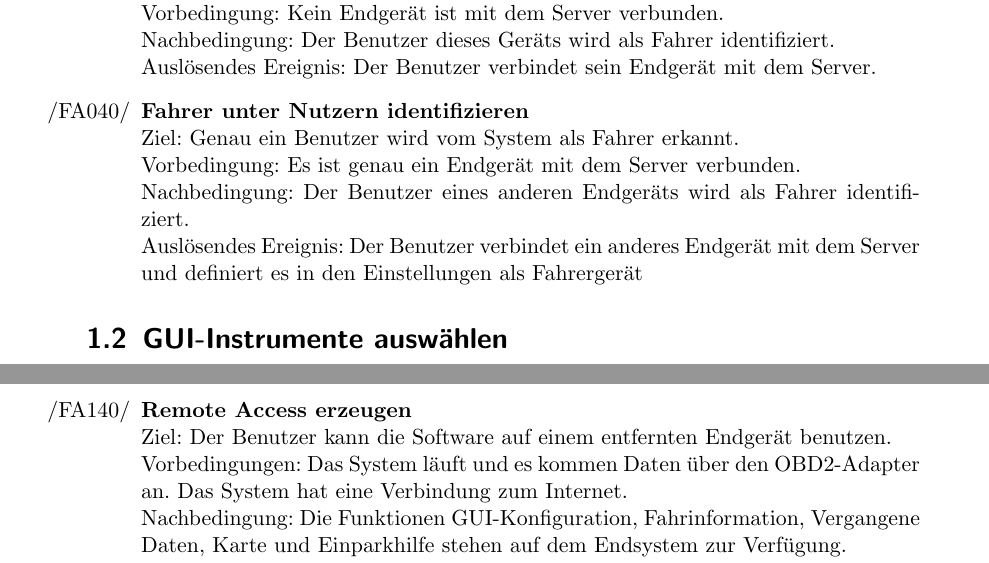
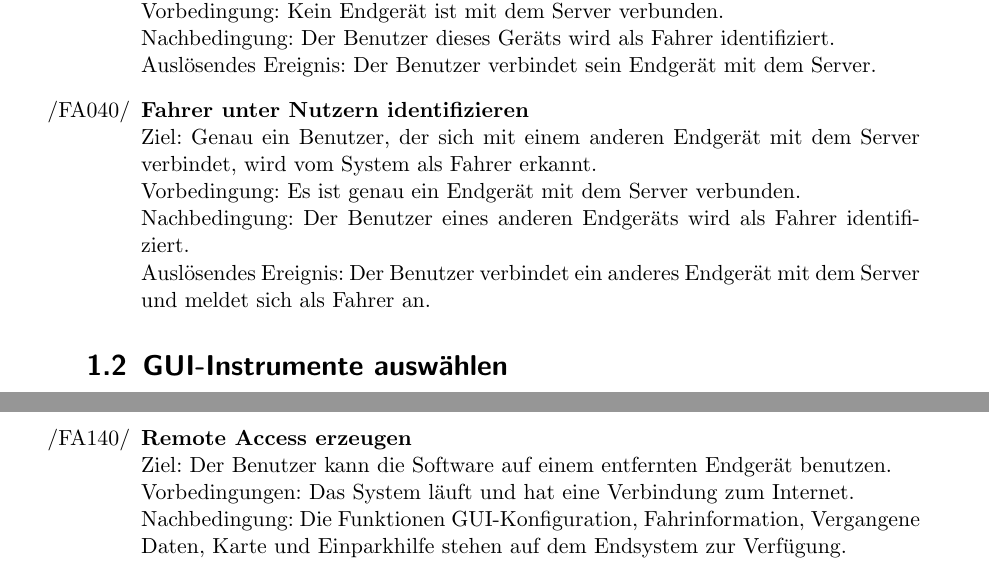
Before and after one commit to uzdry/PSE, a LaTeX document (myDoc/Produktfunktionen.tex): two parts of pages 1 and 3 of 5, joined at a grey line, cut so that both start at the same text. Compiled offline with pdfLaTeX.

Commit message:
Produktfunktionen überarbeitet.

```diff
--- a/myDoc/Produktfunktionen.tex
+++ b/myDoc/Produktfunktionen.tex
@@ -30,10 +30,10 @@
 		Auslösendes Ereignis: Der Benutzer verbindet sein Endgerät mit dem Server.
 
 		\item{\textbf{Fahrer unter Nutzern identifizieren}} \label{driver2}
-		\\ Ziel: Genau ein Benutzer wird vom System als Fahrer erkannt.  \\
+		\\ Ziel: Genau ein Benutzer, der sich mit einem anderen Endgerät mit dem Server verbindet, wird vom System als Fahrer erkannt.  \\
 		Vorbedingung: Es ist genau ein Endgerät mit dem Server verbunden.\\
 		Nachbedingung: Der Benutzer eines anderen Endgeräts wird als Fahrer identifiziert. \\
-		Auslösendes Ereignis: Der Benutzer verbindet ein anderes Endgerät mit dem Server und definiert es in den Einstellungen als Fahrergerät
+		Auslösendes Ereignis: Der Benutzer verbindet ein anderes Endgerät mit dem Server und meldet sich als Fahrer an.
 
 		\setcounter{enumTemp}{\value{enumi}}
 
@@ -97,7 +97,7 @@
 		\renewcommand{\theenumii}{\arabic{enumii}}
 		\renewcommand{\labelenumii}{/FA\ifnum \value{enumi}<10 0\fi\arabic{enumi}\arabic{enumii}/}
 
-		\item{\textbf{Remote Access erzeugen}} \label{remote} \\ Ziel: Der Benutzer kann die Software auf einem entfernten Endgerät benutzen.\\ Vorbedingungen: Das System läuft und es kommen Daten über den OBD2-Adapter an. Das System hat eine Verbindung zum Internet.\\ Nachbedingung: Die Funktionen GUI-Konfiguration, Fahrinformation, Vergangene Daten, Karte und Einparkhilfe stehen auf dem Endsystem zur Verfügung.\\ Auslösendes Ereignis: Der Benutzer verbindet ein entferntes Endgerät über Eingabe einer URL im Browser mit dem Server.
+		\item{\textbf{Remote Access erzeugen}} \label{remote} \\ Ziel: Der Benutzer kann die Software auf einem entfernten Endgerät benutzen.\\ Vorbedingungen: Das System läuft und hat eine Verbindung zum Internet.\\ Nachbedingung: Die Funktionen GUI-Konfiguration, Fahrinformation, Vergangene Daten, Karte und Einparkhilfe stehen auf dem Endsystem zur Verfügung.\\ Auslösendes Ereignis: Der Benutzer verbindet ein entferntes Endgerät über Eingabe einer URL im Browser mit dem Server.
 		\setcounter{enumTemp}{\value{enumi}}
 	\end{enumerate}
 
```
Also changed, not shown: myDoc/Produktfunktionen.tex (2 more changed lines).
